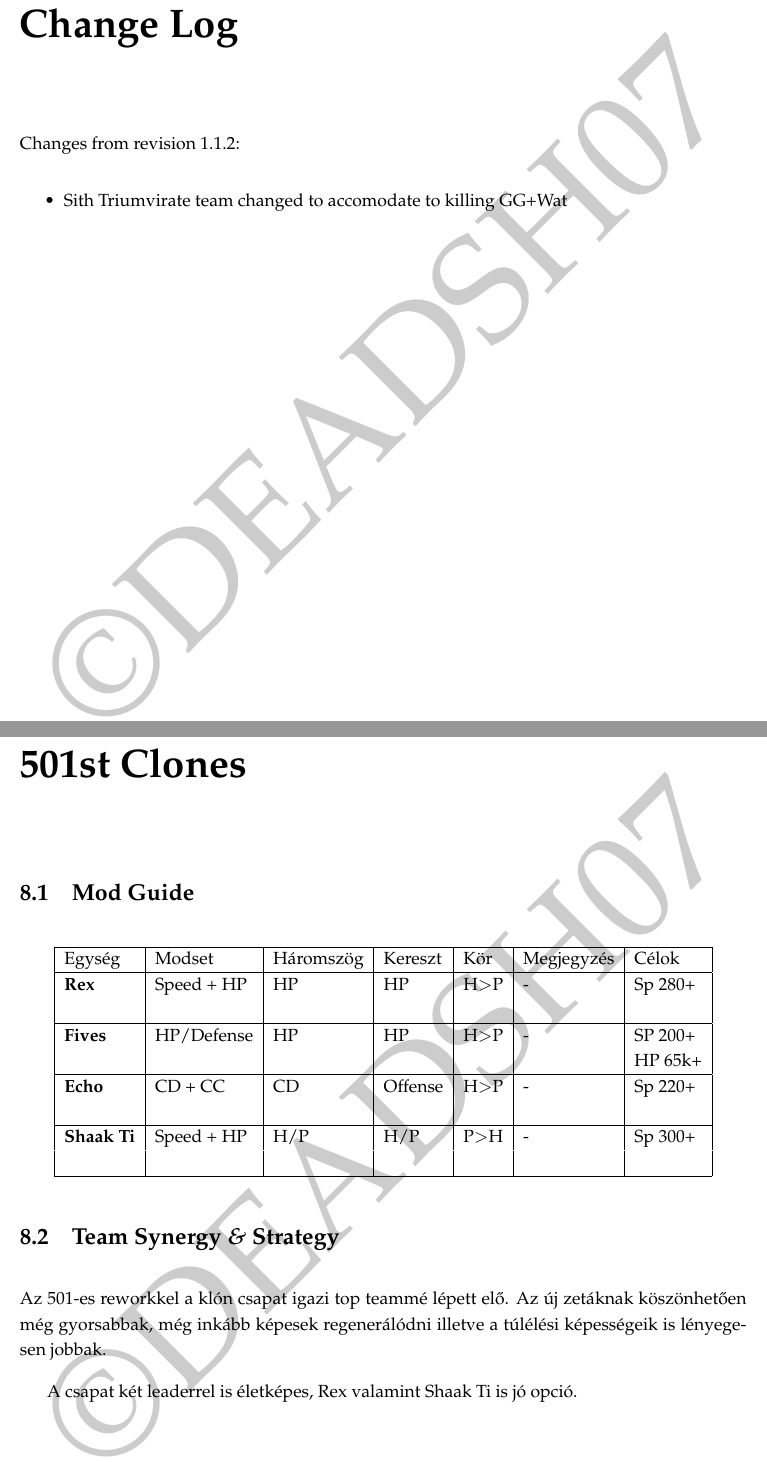
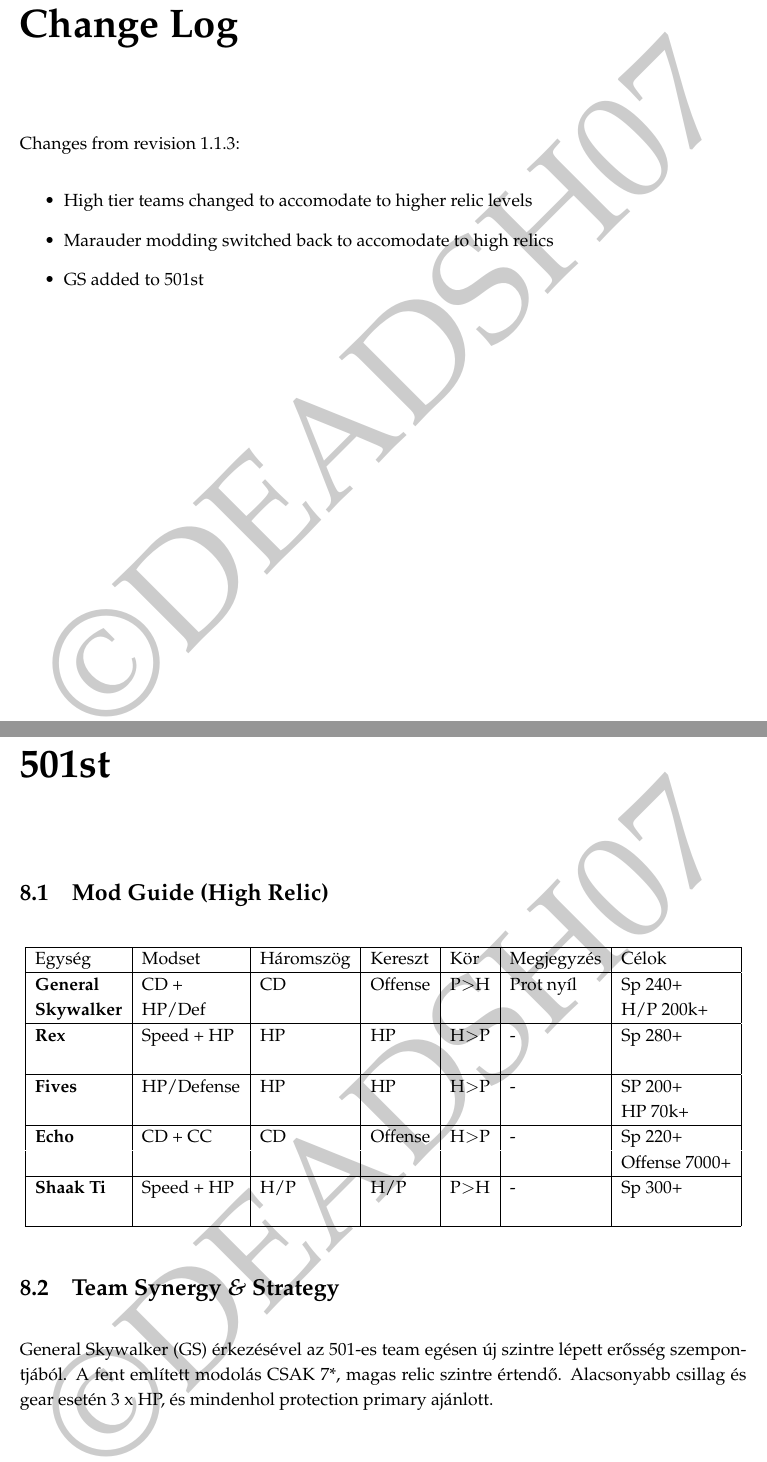
Before and after one commit to bekkeradam/SWGoH-Mod-Guide, a LaTeX document (mod_guide.tex): two parts of pages 6 and 12 of 25, joined at a grey line, cut so that both start at the same text. The pictures show the PDF file mod_guide.pdf that the author committed with the source.

Commit message:
version 1.2.0
GS release and Relic changes

```diff
--- a/mod_guide.tex
+++ b/mod_guide.tex
@@ -60,22 +60,23 @@ A felsorolt csapatok és a hozzájuk rendelt karakterek csak a legáltalánosabb
 %%%%%%%%%%%%%%%%%%%%%%%%%%%%%%%%%%%%%%%%%%%%%%%%%%%%%%%%%%%%%%%%%%%%%%%%%%%%%%%%
 
 \chapter{Change Log}
-Changes from revision 1.1.2:
+Changes from revision 1.1.3:
 \begin{itemize}
-    \item Sith Triumvirate team changed to accomodate to killing GG+Wat
+    \item High tier teams changed to accomodate to higher relic levels
+    \item Marauder modding switched back to accomodate to high relics
+    \item GS added to 501st
 \end{itemize}
 
 %%%%%%%%%%%%%%%%%%%%%%%%%%%%%%%%%%%%%%%%%%%%%%%%%%%%%%%%%%%%%%%%%%%%%%%%%%%%%%%%
 
 \chapter{Darth Revan}
-\section{Mod Guide}
+\section{Mod Guide (High Relic)}
 \begin{center}
     \begin{tabular}{|l | l | l | l | l | l | l |}
         \hline
         Egység & Modset & Háromszög & Kereszt & Kör & Megjegyzés & Célok\\ \hline
         \textbf{Darth Revan} & Speed & Top Sp & Top Sp & P$>$H & - & Sp 330+\\
-        &  &  &  &  &  & H/P 80k\\ \hline
+        &  &  &  &  &  & H/P 100k\\ \hline
         \textbf{BSF} & Speed & Top Sp & Top Sp & P$>$H & - & Sp 310+\\
         &  &  &  &  &  & \\ \hline
-        \textbf{Darth Malak} & HP x 3 & Prot & Prot & P$>$H & - & Sp 300+\\
-        & Tenacity x 3 &  &  &  &  & H/P 150k\\ \hline
+        \textbf{Darth Malak} & HP x 3 & Prot & Prot & Prot & - & Sp 300+\\
@@ -86,3 +87,4 @@ Changes from revision 1.1.2:
+        &  &  &  &  &  & Offense 7000+\\ \hline
     \end{tabular}
 \end{center}
 \section{Team Synergy \textit{\&} Strategy}
@@ -93,7 +95,7 @@ Ennek érdekében érdemes HK CC-jét annyira felnyomni, amennyire csak lehet, u
 %%%%%%%%%%%%%%%%%%%%%%%%%%%%%%%%%%%%%%%%%%%%%%%%%%%%%%%%%%%%%%%%%%%%%%%%%%%%%%%%
 
 \chapter{Separatist (GG Droid)}
-\section{Mod Guide}
+\section{Mod Guide (High Relic)}
 \begin{center}
     \begin{tabular}{|l | l | l | l | l | l | l |}
         \hline
@@ -103,2 +105 @@ Ennek érdekében érdemes HK CC-jét annyira felnyomni, amennyire csak lehet, u
         \textbf{B1} & Speed+ & Offense & Offense & Top Sp/ & Nincs crit, H/P & Sp 290+\\
-        & Potency &  &  & Potency & nem számít & \\ \hline
@@ -119,7 +121,7 @@ Wat Tambor illetve Nute Gunray két egészen különböző countereket provokál
 %%%%%%%%%%%%%%%%%%%%%%%%%%%%%%%%%%%%%%%%%%%%%%%%%%%%%%%%%%%%%%%%%%%%%%%%%%%%%%%%
 
 \chapter{Jedi Knight Revan}
-\section{Mod Guide}
+\section{Mod Guide (High Relic)}
 \begin{center}
     \begin{tabular}{|l | l | l | l | l | l | l |}
         \hline
@@ -203,25 +205,26 @@ Mivel Brood Alpha adja meg a "kezdő lökést", neki kell leggyorsabbnak lennie,
 
 %%%%%%%%%%%%%%%%%%%%%%%%%%%%%%%%%%%%%%%%%%%%%%%%%%%%%%%%%%%%%%%%%%%%%%%%%%%%%%%%
 
-\chapter{501st Clones}
-\section{Mod Guide}
+\chapter{501st}
+\section{Mod Guide (High Relic)}
 \begin{center}
     \begin{tabular}{|l | l | l | l | l | l | l |}
         \hline
         Egység & Modset & Háromszög & Kereszt & Kör & Megjegyzés & Célok\\ \hline
+        \textbf{General} & CD + & CD & Offense & P$>$H & Prot nyíl & Sp 240+\\
+        \textbf{Skywalker} & HP/Def &  &  &  &  & H/P 200k+\\ \hline
         \textbf{Rex} & Speed + HP & HP & HP & H$>$P & - & Sp 280+\\
         &  &  &  &  &  & \\ \hline
         \textbf{Fives} & HP/Defense & HP & HP & H$>$P & - & SP 200+\\
-        &  &  &  &  &  & HP 65k+\\ \hline
+        &  &  &  &  &  & HP 70k+\\ \hline
         \textbf{Echo} & CD + CC & CD & Offense & H$>$P & - & Sp 220+\\
-        &  &  &  &  &  & \\ \hline
+        &  &  &  &  &  & Offense 7000+\\ \hline
         \textbf{Shaak Ti} & Speed + HP& H/P & H/P & P$>$H & - & Sp 300+\\
         &  &  &  &  &  & \\ \hline
     \end{tabular}
 \end{center}
 \section{Team Synergy \textit{\&} Strategy}
-Az 501-es reworkkel a klón csapat igazi top teammé lépett elő. Az új zetáknak köszönhetően még gyorsabbak, még inkább képesek regenerálódni illetve a túlélési képességeik is lényegesen jobbak.\par
-A csapat két leaderrel is életképes, Rex valamint Shaak Ti is jó opció.
+General Skywalker (GS) érkezésével az 501-es team egésen új szintre lépett erősség szempontjából. A fent említett modolás CSAK 7*, magas relic szintre értendő. Alacsonyabb csillag és gear esetén 3 x HP, és mindenhol protection primary ajánlott.
 
 %%%%%%%%%%%%%%%%%%%%%%%%%%%%%%%%%%%%%%%%%%%%%%%%%%%%%%%%%%%%%%%%%%%%%%%%%%%%%%%%
 
@@ -248,7 +251,7 @@ Ezen túl pedig, EP lead alatt, Thrawn-t a csapatba ékelve az amúgy szinte tis
 %%%%%%%%%%%%%%%%%%%%%%%%%%%%%%%%%%%%%%%%%%%%%%%%%%%%%%%%%%%%%%%%%%%%%%%%%%%%%%%%
 
 \chapter{Rebel (CLS)}
-\section{Mod Guide}
+\section{Mod Guide (High Relic)}
 \begin{center}
     \begin{tabular}{|l | l | l | l | l | l | l |}
         \hline
```
Also changed, not shown: mod_guide.pdf, mod_guide.tex (26 more changed lines).
